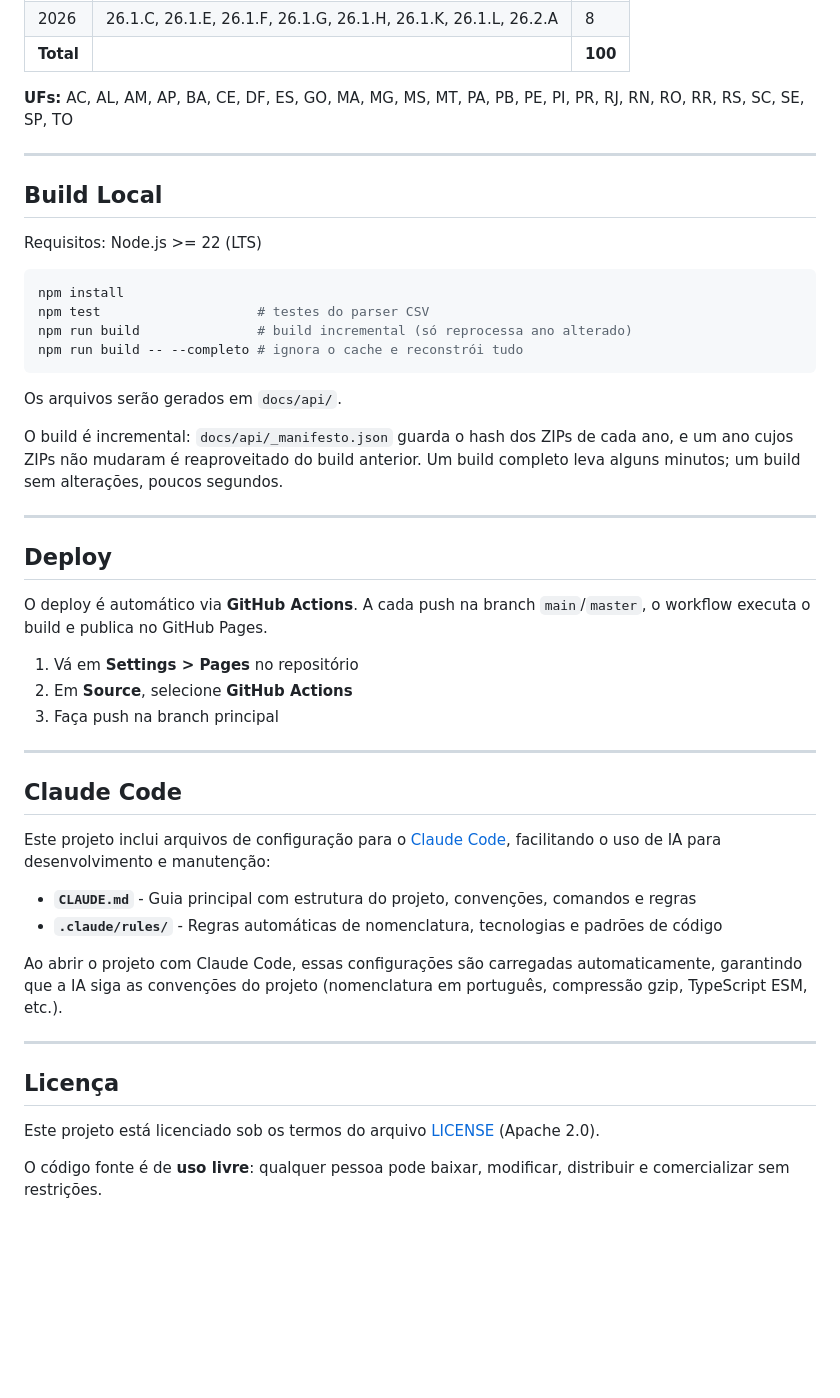
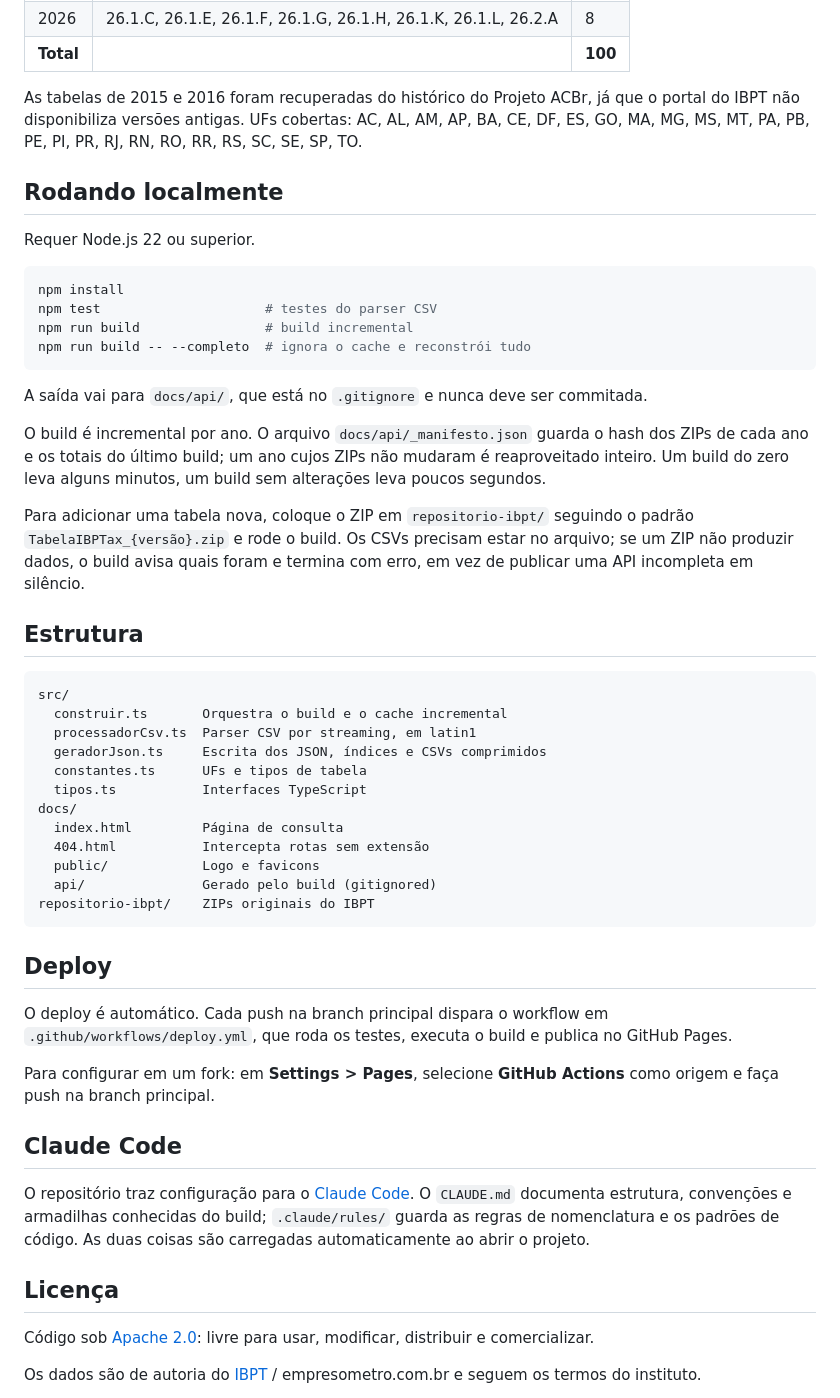
Before and after one commit to luizinhoh2o1/tabelas-ibpt, a Markdown page: README.md, the part around one of its changes. Drawn GitHub-style; blank space fills up the shorter version.

````diff
--- a/README.md
+++ b/README.md
@@ -137,53 +139,55 @@ Os endpoints de dados (`.json.gz`) retornam JSON comprimido com gzip:
 | 2026 | 26.1.C, 26.1.E, 26.1.F, 26.1.G, 26.1.H, 26.1.K, 26.1.L, 26.2.A | 8 |
 | **Total** | | **100** |
 
-**UFs:** AC, AL, AM, AP, BA, CE, DF, ES, GO, MA, MG, MS, MT, PA, PB, PE, PI, PR, RJ, RN, RO, RR, RS, SC, SE, SP, TO
+As tabelas de 2015 e 2016 foram recuperadas do histórico do Projeto ACBr, já que o portal do IBPT não disponibiliza versões antigas. UFs cobertas: AC, AL, AM, AP, BA, CE, DF, ES, GO, MA, MG, MS, MT, PA, PB, PE, PI, PR, RJ, RN, RO, RR, RS, SC, SE, SP, TO.
 
----
+## Rodando localmente
 
-## Build Local
-
-Requisitos: Node.js >= 22 (LTS)
+Requer Node.js 22 ou superior.
 
 ```bash
 npm install
-npm test                    # testes do parser CSV
-npm run build               # build incremental (só reprocessa ano alterado)
-npm run build -- --completo # ignora o cache e reconstrói tudo
+npm test                     # testes do parser CSV
+npm run build                # build incremental
+npm run build -- --completo  # ignora o cache e reconstrói tudo
 ```
 
-Os arquivos serão gerados em `docs/api/`.
+A saída vai para `docs/api/`, que está no `.gitignore` e nunca deve ser commitada.
 
-O build é incremental: `docs/api/_manifesto.json` guarda o hash dos ZIPs de
-cada ano, e um ano cujos ZIPs não mudaram é reaproveitado do build anterior.
-Um build completo leva alguns minutos; um build sem alterações, poucos segundos.
+O build é incremental por ano. O arquivo `docs/api/_manifesto.json` guarda o hash dos ZIPs de cada ano e os totais do último build; um ano cujos ZIPs não mudaram é reaproveitado inteiro. Um build do zero leva alguns minutos, um build sem alterações leva poucos segundos.
 
----
+Para adicionar uma tabela nova, coloque o ZIP em `repositorio-ibpt/` seguindo o padrão `TabelaIBPTax_{versão}.zip` e rode o build. Os CSVs precisam estar no arquivo; se um ZIP não produzir dados, o build avisa quais foram e termina com erro, em vez de publicar uma API incompleta em silêncio.
+
+## Estrutura
+
+```
+src/
+  construir.ts       Orquestra o build e o cache incremental
+  processadorCsv.ts  Parser CSV por streaming, em latin1
+  geradorJson.ts     Escrita dos JSON, índices e CSVs comprimidos
+  constantes.ts      UFs e tipos de tabela
+  tipos.ts           Interfaces TypeScript
+docs/
+  index.html         Página de consulta
+  404.html           Intercepta rotas sem extensão
+  public/            Logo e favicons
+  api/               Gerado pelo build (gitignored)
+repositorio-ibpt/    ZIPs originais do IBPT
+```
 
 ## Deploy
 
-O deploy é automático via **GitHub Actions**. A cada push na branch `main`/`master`, o workflow executa o build e publica no GitHub Pages.
+O deploy é automático. Cada push na branch principal dispara o workflow em `.github/workflows/deploy.yml`, que roda os testes, executa o build e publica no GitHub Pages.
 
-1. Vá em **Settings > Pages** no repositório
-2. Em **Source**, selecione **GitHub Actions**
-3. Faça push na branch principal
-
----
+Para configurar em um fork: em **Settings > Pages**, selecione **GitHub Actions** como origem e faça push na branch principal.
 
 ## Claude Code
 
-Este projeto inclui arquivos de configuração para o [Claude Code](https://claude.com/claude-code), facilitando o uso de IA para desenvolvimento e manutenção:
-
-- **`CLAUDE.md`** - Guia principal com estrutura do projeto, convenções, comandos e regras
-- **`.claude/rules/`** - Regras automáticas de nomenclatura, tecnologias e padrões de código
-
-Ao abrir o projeto com Claude Code, essas configurações são carregadas automaticamente, garantindo que a IA siga as convenções do projeto (nomenclatura em português, compressão gzip, TypeScript ESM, etc.).
-
----
+O repositório traz configuração para o [Claude Code](https://claude.com/claude-code). O `CLAUDE.md` documenta estrutura, convenções e armadilhas conhecidas do build; `.claude/rules/` guarda as regras de nomenclatura e os padrões de código. As duas coisas são carregadas automaticamente ao abrir o projeto.
 
 ## Licença
 
-Este projeto está licenciado sob os termos do arquivo [LICENSE](LICENSE) (Apache 2.0).
+Código sob [Apache 2.0](LICENSE): livre para usar, modificar, distribuir e comercializar.
 
-O código fonte é de **uso livre**: qualquer pessoa pode baixar, modificar, distribuir e comercializar sem restrições.
+Os dados são de autoria do [IBPT](https://ibpt.com.br) / empresometro.com.br e seguem os termos do instituto.
 
````
Also changed, not shown: other parts of README.md (+92 -99 lines).
